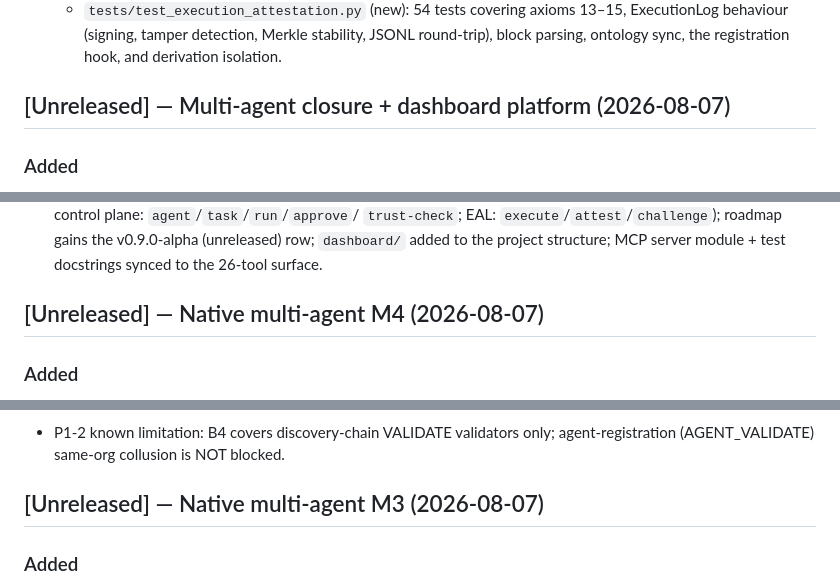
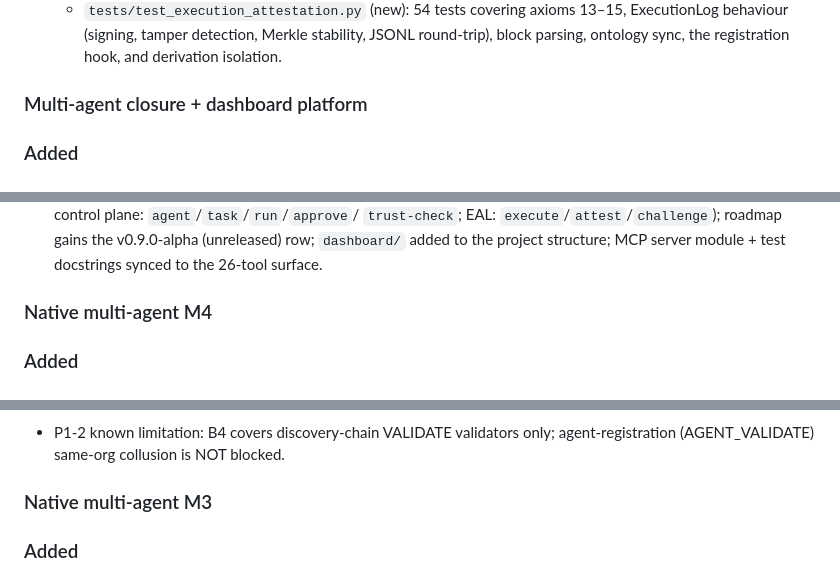
Before and after one commit to sunnyang1/adl-lite, a Markdown page: CHANGELOG.md, 3 parts joined by grey strips. GitHub-like rendering.

```diff
--- a/CHANGELOG.md
+++ b/CHANGELOG.md
@@ -131,7 +129,7 @@ and this project adheres to [Semantic Versioning](https://semver.org/spec/v2.0.0
     13–15, ExecutionLog behaviour (signing, tamper detection, Merkle
     stability, JSONL round-trip), block parsing, ontology sync, the
     registration hook, and derivation isolation.
-## [Unreleased] — Multi-agent closure + dashboard platform (2026-08-07)
+### Multi-agent closure + dashboard platform
 
 ### Added
 
@@ -183,7 +181,7 @@ and this project adheres to [Semantic Versioning](https://semver.org/spec/v2.0.0
   v0.9.0-alpha (unreleased) row; `dashboard/` added to the project structure;
   MCP server module + test docstrings synced to the 26-tool surface.
 
-## [Unreleased] — Native multi-agent M4 (2026-08-07)
+### Native multi-agent M4
 
 ### Added
 
@@ -210,7 +208,7 @@ and this project adheres to [Semantic Versioning](https://semver.org/spec/v2.0.0
 - P1-2 known limitation: B4 covers discovery-chain VALIDATE validators only;
   agent-registration (AGENT_VALIDATE) same-org collusion is NOT blocked.
 
-## [Unreleased] — Native multi-agent M3 (2026-08-07)
+### Native multi-agent M3
 
 ### Added
 
```
Also changed, not shown: other parts of CHANGELOG.md (+7 -9 lines).
